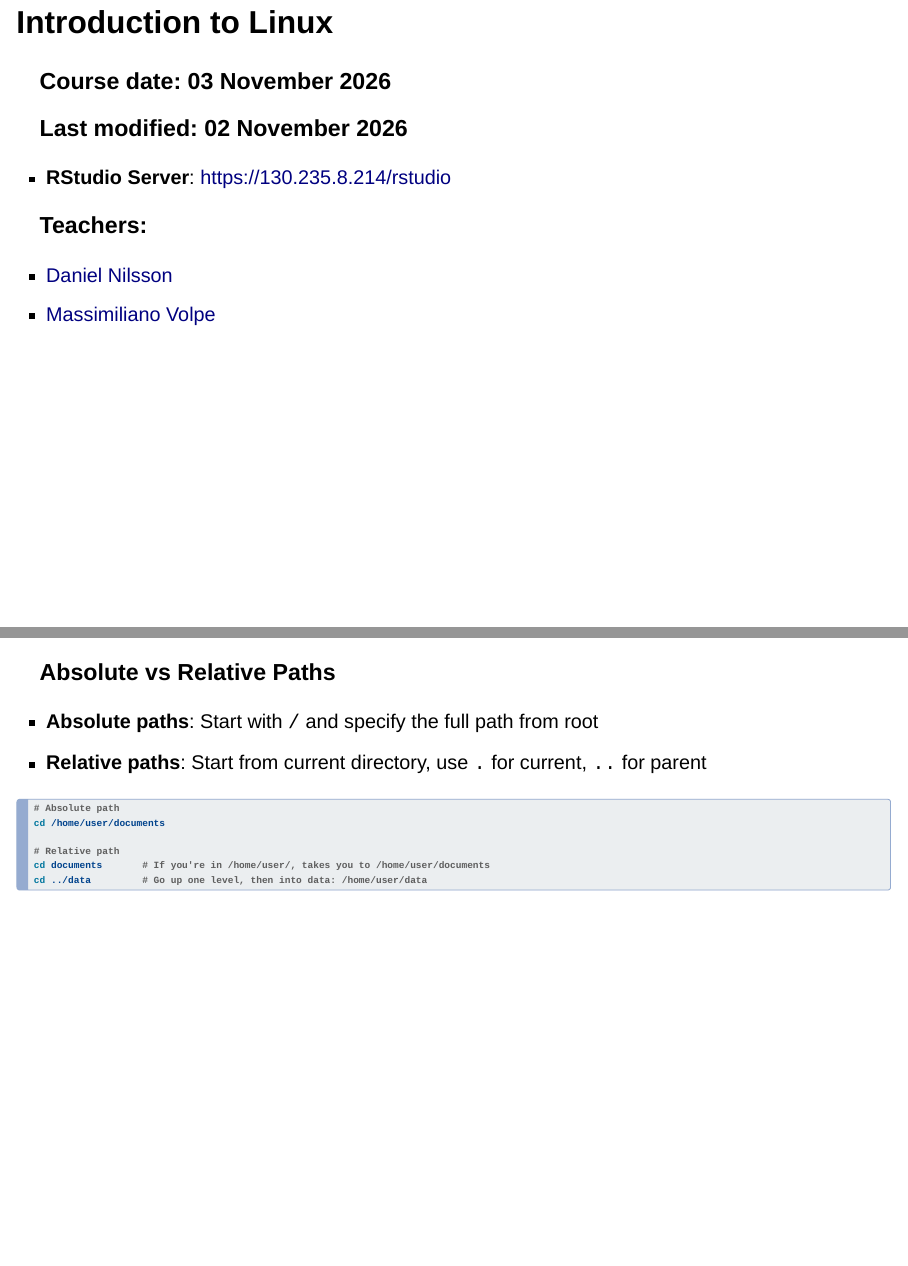
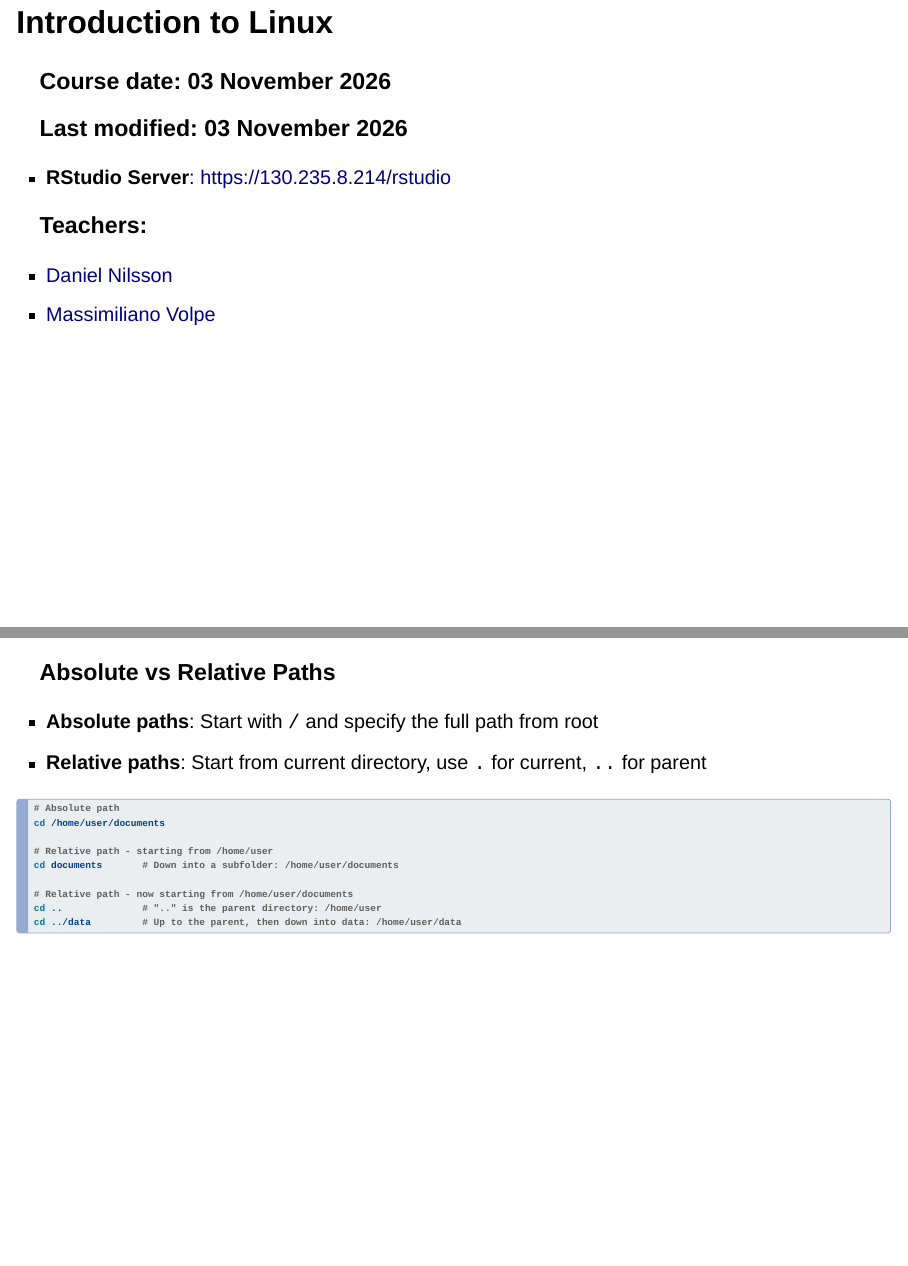
Before and after one commit to ImmunTech/KIMN20, a Quarto document (basic_linux_r/intro_to_linux.qmd): pages 2 and 8 of 29, joined at a grey line. Rendered offline with R 4.5, knitr and Pandoc in place of Quarto, with nearby package versions; drawn as Slidy slides in place of the format the file asks for.

Commit message:
docs(intro_to_linux): show `cd ..` before `cd ../data` on the paths slide
The two relative-path examples started from different directories without
saying so, which is what made the slide confusing. State the starting
point for each, and add `cd ..` on its own line so students see that
".." means the parent before it is combined into "../data".

Bumps "Last modified" to 03 November 2026.

````diff
--- a/basic_linux_r/intro_to_linux.qmd
+++ b/basic_linux_r/intro_to_linux.qmd
@@ -23,7 +23,7 @@ execute:
 ## Introduction to Linux
 
 ### Course date: 03 November 2026
-### Last modified: 02 November 2026
+### Last modified: 03 November 2026
 - **RStudio Server**: [https://130.235.8.214/rstudio](https://130.235.8.214/rstudio)
 
 ### Teachers:
@@ -147,9 +147,12 @@ cd -               # Go to previous directory
 # Absolute path
 cd /home/user/documents
 
-# Relative path
-cd documents       # If you're in /home/user/, takes you to /home/user/documents
-cd ../data         # Go up one level, then into data: /home/user/data
+# Relative path - starting from /home/user
+cd documents       # Down into a subfolder: /home/user/documents
+
+# Relative path - now starting from /home/user/documents
+cd ..              # ".." is the parent directory: /home/user
+cd ../data         # Up to the parent, then down into data: /home/user/data
 ```
 
 ---
````
Also changed, not shown: 1 other file.
